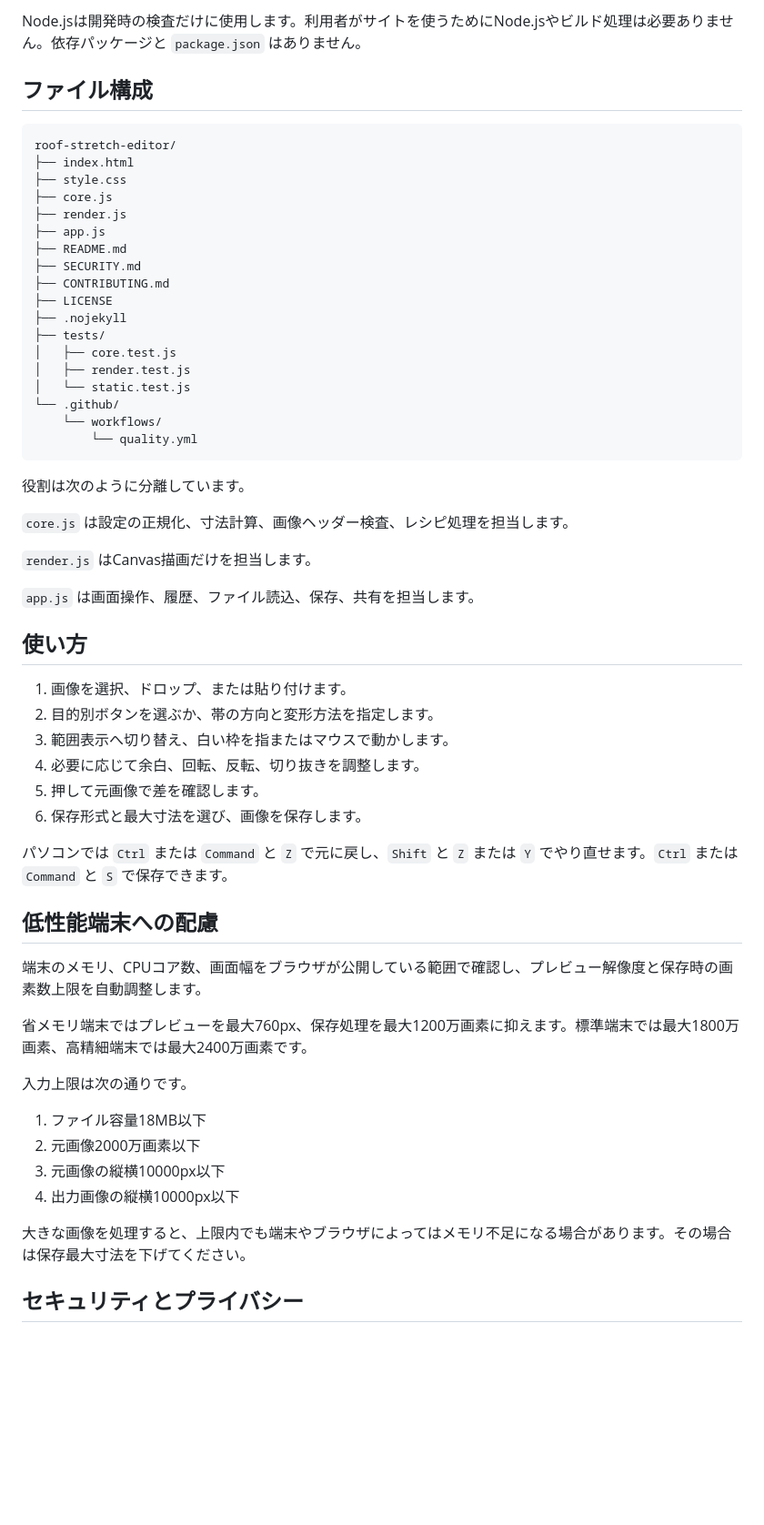
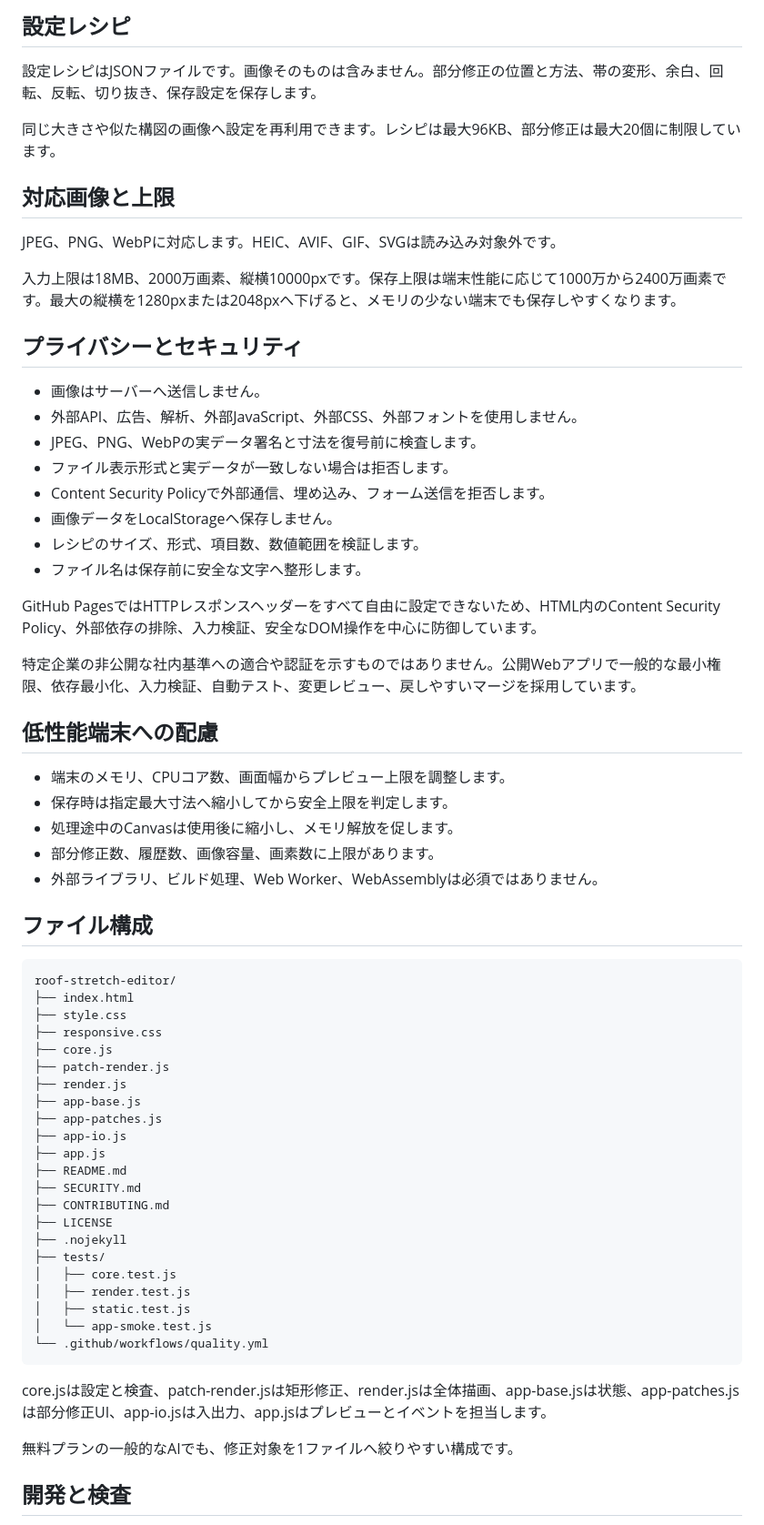
Before and after one commit to abcderp2/roof-stretch-editor, a Markdown page: README.md, the part around one of its changes. Shown at 91% size. GitHub-like rendering; blank space fills up the shorter version.

````diff
--- a/README.md
+++ b/README.md
@@ -54,5 +62,38 @@ https://abcderp2.github.io/roof-stretch-editor/
 
-Node.jsは開発時の検査だけに使用します。利用者がサイトを使うためにNode.jsやビルド処理は必要ありません。依存パッケージと `package.json` はありません。
+## 設定レシピ
+
+設定レシピはJSONファイルです。画像そのものは含みません。部分修正の位置と方法、帯の変形、余白、回転、反転、切り抜き、保存設定を保存します。
+
+同じ大きさや似た構図の画像へ設定を再利用できます。レシピは最大96KB、部分修正は最大20個に制限しています。
+
+## 対応画像と上限
+
+JPEG、PNG、WebPに対応します。HEIC、AVIF、GIF、SVGは読み込み対象外です。
+
+入力上限は18MB、2000万画素、縦横10000pxです。保存上限は端末性能に応じて1000万から2400万画素です。最大の縦横を1280pxまたは2048pxへ下げると、メモリの少ない端末でも保存しやすくなります。
+
+## プライバシーとセキュリティ
+
+- 画像はサーバーへ送信しません。
+- 外部API、広告、解析、外部JavaScript、外部CSS、外部フォントを使用しません。
+- JPEG、PNG、WebPの実データ署名と寸法を復号前に検査します。
+- ファイル表示形式と実データが一致しない場合は拒否します。
+- Content Security Policyで外部通信、埋め込み、フォーム送信を拒否します。
+- 画像データをLocalStorageへ保存しません。
+- レシピのサイズ、形式、項目数、数値範囲を検証します。
+- ファイル名は保存前に安全な文字へ整形します。
+
+GitHub PagesではHTTPレスポンスヘッダーをすべて自由に設定できないため、HTML内のContent Security Policy、外部依存の排除、入力検証、安全なDOM操作を中心に防御しています。
+
+特定企業の非公開な社内基準への適合や認証を示すものではありません。公開Webアプリで一般的な最小権限、依存最小化、入力検証、自動テスト、変更レビュー、戻しやすいマージを採用しています。
+
+## 低性能端末への配慮
+
+- 端末のメモリ、CPUコア数、画面幅からプレビュー上限を調整します。
+- 保存時は指定最大寸法へ縮小してから安全上限を判定します。
+- 処理途中のCanvasは使用後に縮小し、メモリ解放を促します。
+- 部分修正数、履歴数、画像容量、画素数に上限があります。
+- 外部ライブラリ、ビルド処理、Web Worker、WebAssemblyは必須ではありません。
 
 ## ファイル構成
 
@@ -60,8 +101,13 @@ Node.jsは開発時の検査だけに使用します。利用者がサイトを
 roof-stretch-editor/
 ├── index.html
 ├── style.css
+├── responsive.css
 ├── core.js
+├── patch-render.js
 ├── render.js
+├── app-base.js
+├── app-patches.js
+├── app-io.js
 ├── app.js
 ├── README.md
 ├── SECURITY.md
@@ -71,45 +117,14 @@ roof-stretch-editor/
 ├── tests/
 │   ├── core.test.js
 │   ├── render.test.js
-│   └── static.test.js
-└── .github/
-    └── workflows/
-        └── quality.yml
+│   ├── static.test.js
+│   └── app-smoke.test.js
+└── .github/workflows/quality.yml
 ```
 
-役割は次のように分離しています。
+core.jsは設定と検査、patch-render.jsは矩形修正、render.jsは全体描画、app-base.jsは状態、app-patches.jsは部分修正UI、app-io.jsは入出力、app.jsはプレビューとイベントを担当します。
 
-`core.js` は設定の正規化、寸法計算、画像ヘッダー検査、レシピ処理を担当します。
+無料プランの一般的なAIでも、修正対象を1ファイルへ絞りやすい構成です。
 
-`render.js` はCanvas描画だけを担当します。
+## 開発と検査
 
-`app.js` は画面操作、履歴、ファイル読込、保存、共有を担当します。
-
-## 使い方
-
-1. 画像を選択、ドロップ、または貼り付けます。
-2. 目的別ボタンを選ぶか、帯の方向と変形方法を指定します。
-3. 範囲表示へ切り替え、白い枠を指またはマウスで動かします。
-4. 必要に応じて余白、回転、反転、切り抜きを調整します。
-5. 押して元画像で差を確認します。
-6. 保存形式と最大寸法を選び、画像を保存します。
-
-パソコンでは `Ctrl` または `Command` と `Z` で元に戻し、`Shift` と `Z` または `Y` でやり直せます。`Ctrl` または `Command` と `S` で保存できます。
-
-## 低性能端末への配慮
-
-端末のメモリ、CPUコア数、画面幅をブラウザが公開している範囲で確認し、プレビュー解像度と保存時の画素数上限を自動調整します。
-
-省メモリ端末ではプレビューを最大760px、保存処理を最大1200万画素に抑えます。標準端末では最大1800万画素、高精細端末では最大2400万画素です。
-
-入力上限は次の通りです。
-
-1. ファイル容量18MB以下
-2. 元画像2000万画素以下
-3. 元画像の縦横10000px以下
-4. 出力画像の縦横10000px以下
-
-大きな画像を処理すると、上限内でも端末やブラウザによってはメモリ不足になる場合があります。その場合は保存最大寸法を下げてください。
-
-## セキュリティとプライバシー
-
````
Also changed, not shown: other parts of README.md (+48 -75 lines).
